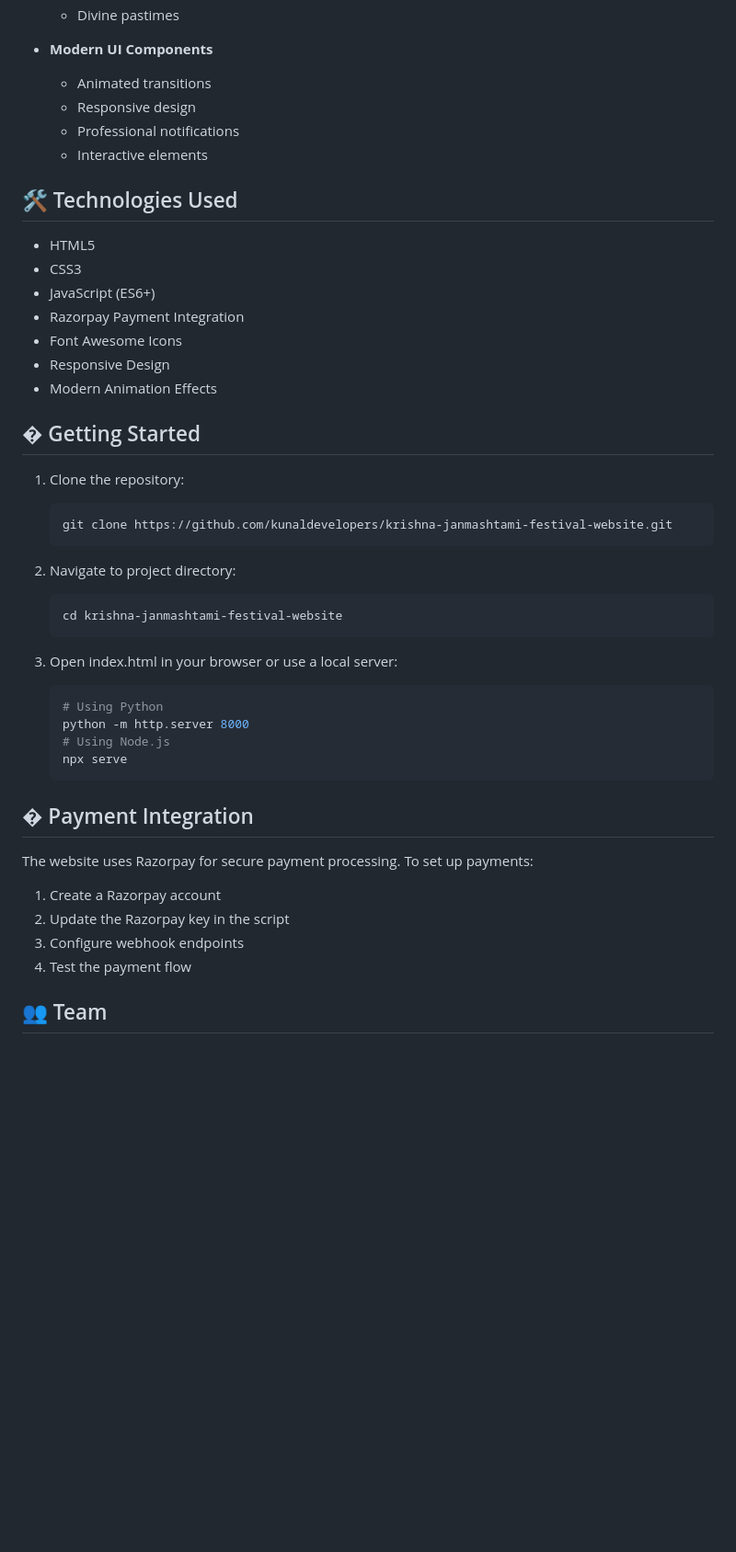
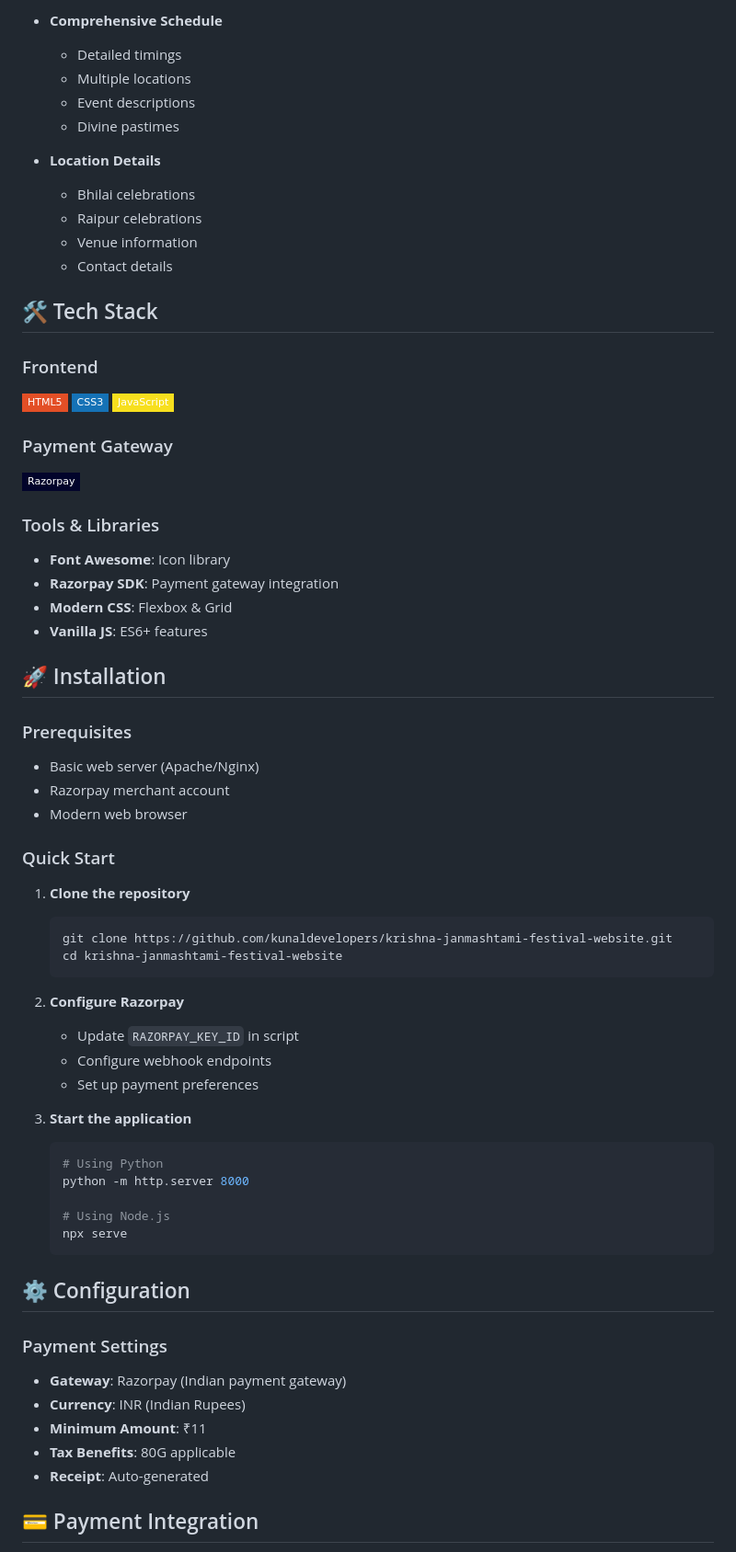
Before and after one commit to kunaldevelopers/krishna-janmashtami-festival-website, a Markdown page: README.md, the part around one of its changes. Shown at 92% size. Drawn GitHub-style; badges without logos; blank space fills up the shorter version.

````diff
--- a/README.md
+++ b/README.md
@@ -32,51 +81,77 @@ Visit the live website: [Sri Krishna Janmashtami Festival](https://hkmraipur.org
+- **Comprehensive Schedule**
+
+  - Detailed timings
+  - Multiple locations
+  - Event descriptions
   - Divine pastimes
 
-- **Modern UI Components**
-  - Animated transitions
-  - Responsive design
-  - Professional notifications
-  - Interactive elements
+- **Location Details**
+  - Bhilai celebrations
+  - Raipur celebrations
+  - Venue information
+  - Contact details
 
-## 🛠️ Technologies Used
+## 🛠 Tech Stack
 
-- HTML5
-- CSS3
-- JavaScript (ES6+)
-- Razorpay Payment Integration
-- Font Awesome Icons
-- Responsive Design
-- Modern Animation Effects
+### Frontend
 
-## � Getting Started
+![HTML5](https://img.shields.io/badge/HTML5-E34F26?style=flat-square&logo=html5&logoColor=white)
+![CSS3](https://img.shields.io/badge/CSS3-1572B6?style=flat-square&logo=css3&logoColor=white)
+![JavaScript](https://img.shields.io/badge/JavaScript-F7DF1E?style=flat-square&logo=javascript&logoColor=black)
 
-1. Clone the repository:
+### Payment Gateway
+
+![Razorpay](https://img.shields.io/badge/Razorpay-02042B?style=flat-square&logo=razorpay&logoColor=white)
+
+### Tools & Libraries
+
+- **Font Awesome**: Icon library
+- **Razorpay SDK**: Payment gateway integration
+- **Modern CSS**: Flexbox & Grid
+- **Vanilla JS**: ES6+ features
+
+## 🚀 Installation
+
+### Prerequisites
+
+- Basic web server (Apache/Nginx)
+- Razorpay merchant account
+- Modern web browser
+
+### Quick Start
+
+1. **Clone the repository**
 
    ```bash
    git clone https://github.com/kunaldevelopers/krishna-janmashtami-festival-website.git
-   ```
-
-2. Navigate to project directory:
-
-   ```bash
    cd krishna-janmashtami-festival-website
    ```
 
-3. Open index.html in your browser or use a local server:
+2. **Configure Razorpay**
+
+   - Update `RAZORPAY_KEY_ID` in script
+   - Configure webhook endpoints
+   - Set up payment preferences
+
+3. **Start the application**
+
    ```bash
    # Using Python
    python -m http.server 8000
+
    # Using Node.js
    npx serve
    ```
 
-## � Payment Integration
+## ⚙️ Configuration
 
-The website uses Razorpay for secure payment processing. To set up payments:
+### Payment Settings
 
-1. Create a Razorpay account
-2. Update the Razorpay key in the script
-3. Configure webhook endpoints
-4. Test the payment flow
+- **Gateway**: Razorpay (Indian payment gateway)
+- **Currency**: INR (Indian Rupees)
+- **Minimum Amount**: ₹11
+- **Tax Benefits**: 80G applicable
+- **Receipt**: Auto-generated
 
-## 👥 Team
+## 💳 Payment Integration
 
````
Also changed, not shown: other parts of README.md (+129 -29 lines).
